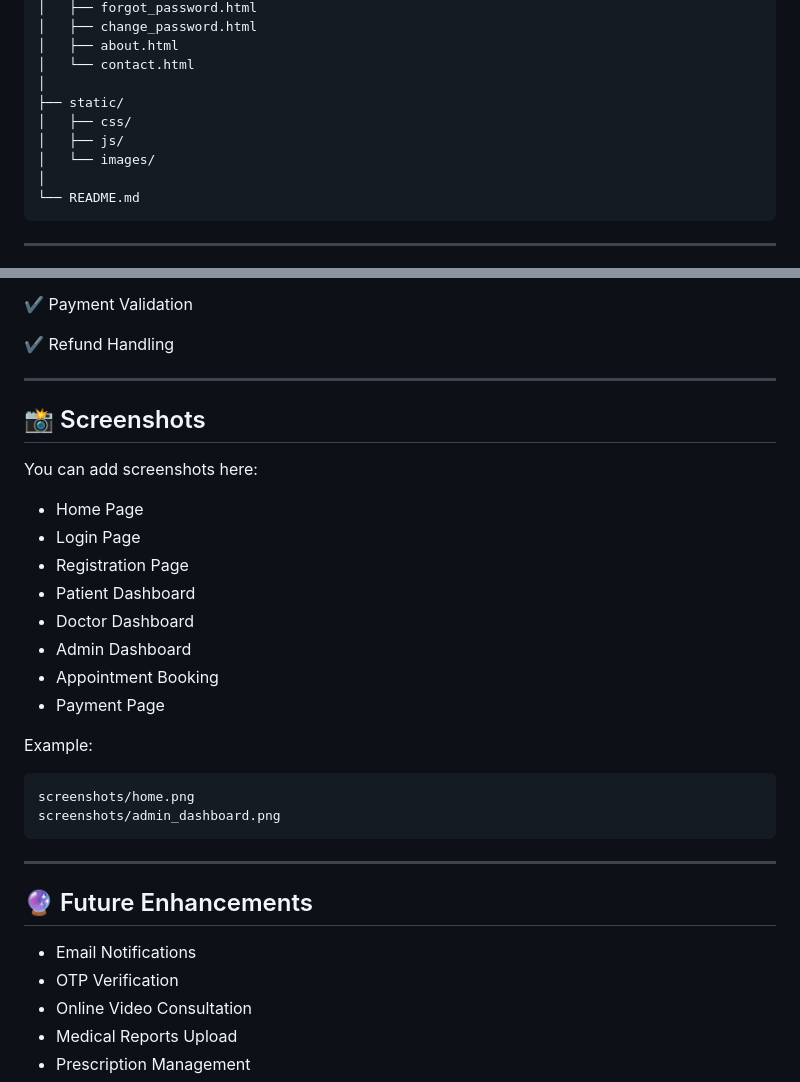
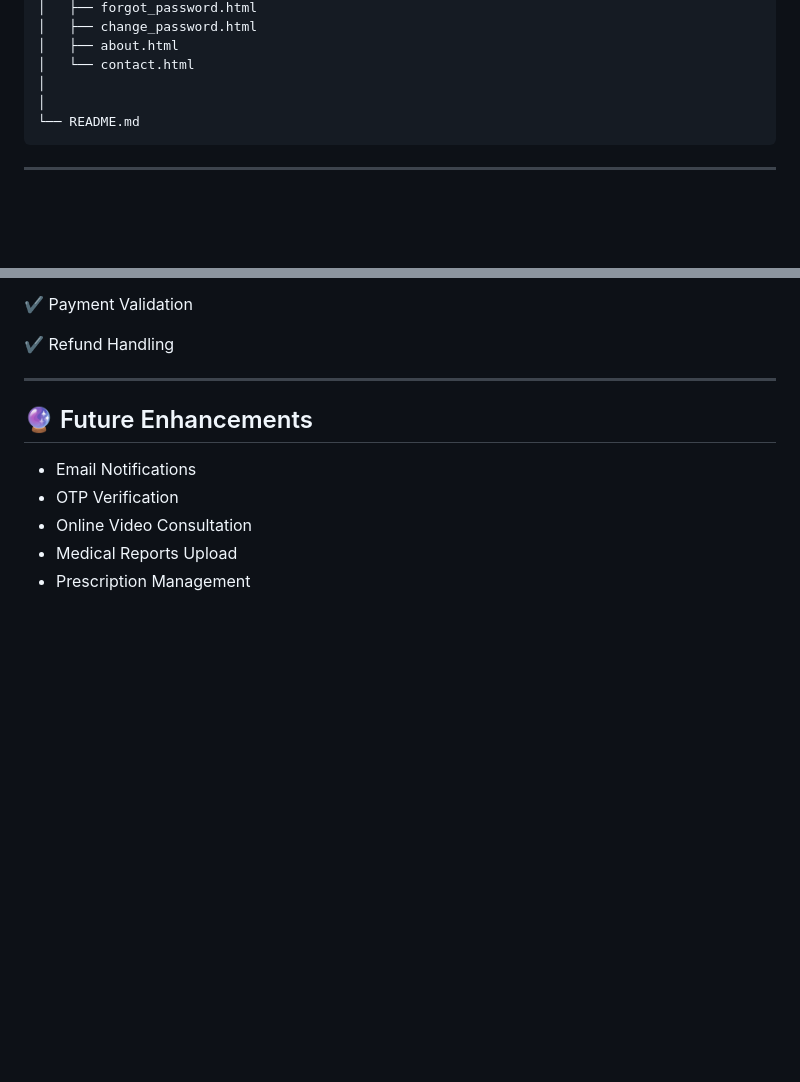
Before and after one commit to AhanaGupta004/Hospital-Management-System, a Markdown page: README.md, 2 parts joined by grey strips. Drawn GitHub-style; blank space fills up the shorter version.

````diff
--- a/README.md
+++ b/README.md
@@ -107,10 +107,6 @@ Hospital-Management-System/
 │   ├── about.html
 │   └── contact.html
 │
-├── static/
-│   ├── css/
-│   ├── js/
-│   └── images/
 │
 └── README.md
 ```
@@ -231,27 +227,6 @@ admin123
 
 ---
 
-## 📸 Screenshots
-
-You can add screenshots here:
-
-- Home Page
-- Login Page
-- Registration Page
-- Patient Dashboard
-- Doctor Dashboard
-- Admin Dashboard
-- Appointment Booking
-- Payment Page
-
-Example:
-
-```
-screenshots/home.png
-screenshots/admin_dashboard.png
-```
-
----
 
 ## 🔮 Future Enhancements
 
````
